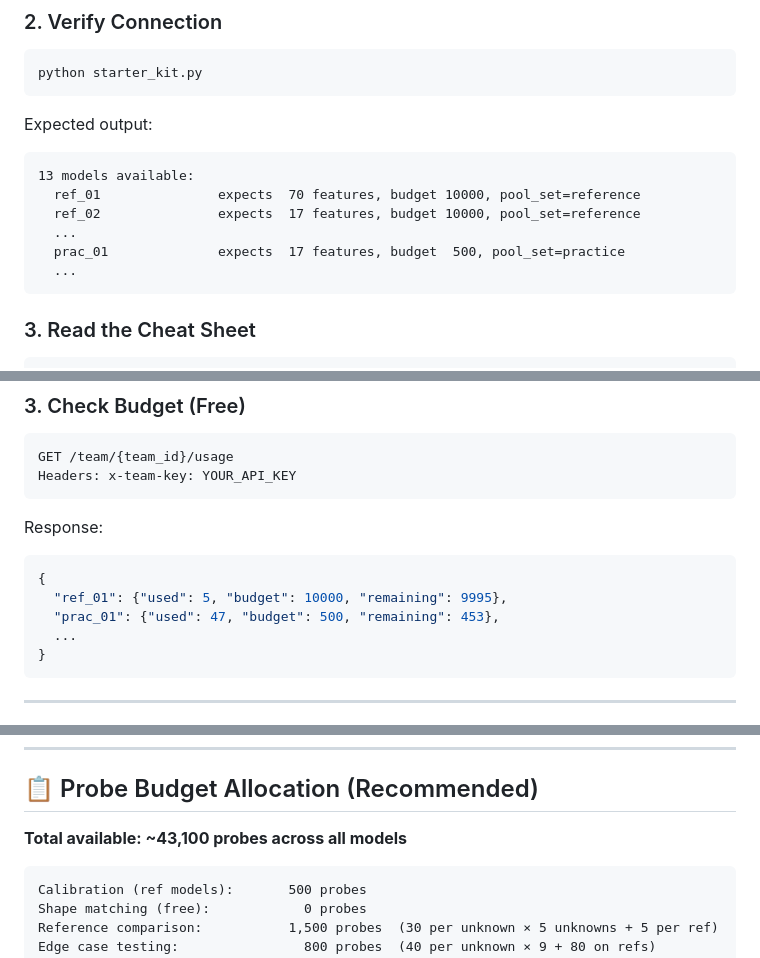
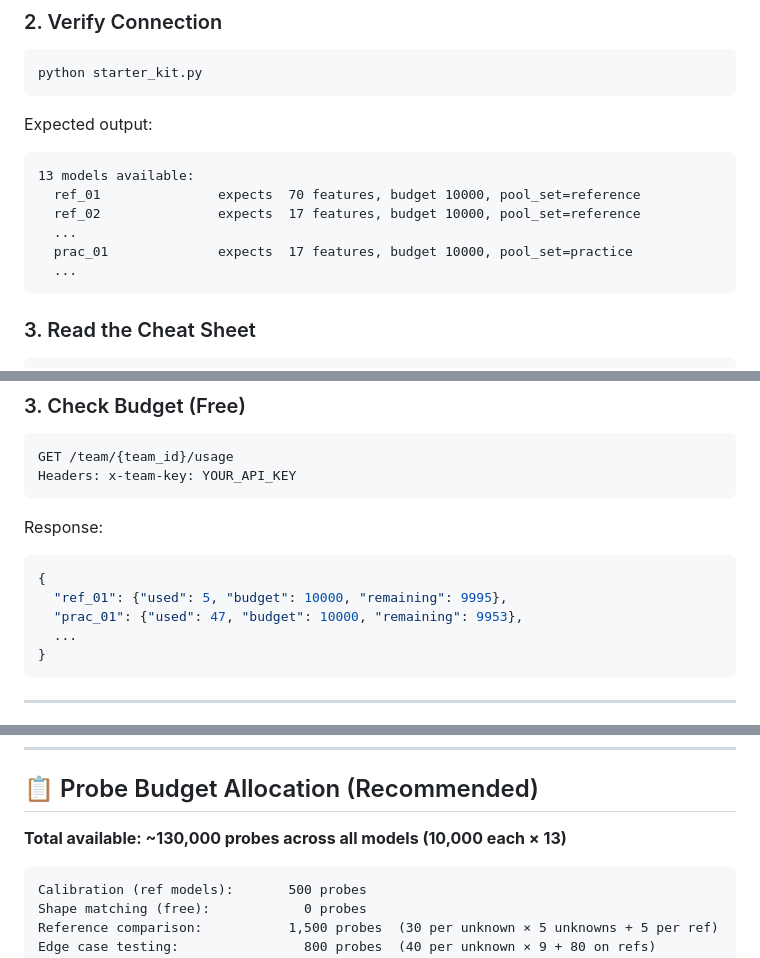
Before and after one commit to gopinath112006-max/XO24_AIML01, a Markdown page: README.md, 3 parts joined by grey strips. Drawn GitHub-style.

````diff
--- a/README.md
+++ b/README.md
@@ -90,7 +101,7 @@ Expected output:
   ref_01               expects  70 features, budget 10000, pool_set=reference
   ref_02               expects  17 features, budget 10000, pool_set=reference
   ...
-  prac_01              expects  17 features, budget  500, pool_set=practice
+  prac_01              expects  17 features, budget 10000, pool_set=practice
   ...
 ```
 
@@ -225,7 +236,7 @@ Response:
 ```json
 {
   "ref_01": {"used": 5, "budget": 10000, "remaining": 9995},
-  "prac_01": {"used": 47, "budget": 500, "remaining": 453},
+  "prac_01": {"used": 47, "budget": 10000, "remaining": 9953},
   ...
 }
 ```
@@ -446,7 +457,7 @@ netlify deploy --prod --dir=.
 
 ## 📋 Probe Budget Allocation (Recommended)
 
-**Total available: ~43,100 probes across all models**
+**Total available: ~130,000 probes across all models (10,000 each × 13)**
 
 ```
 Calibration (ref models):       500 probes
````
Also changed, not shown: other parts of README.md (+35 -11 lines).
